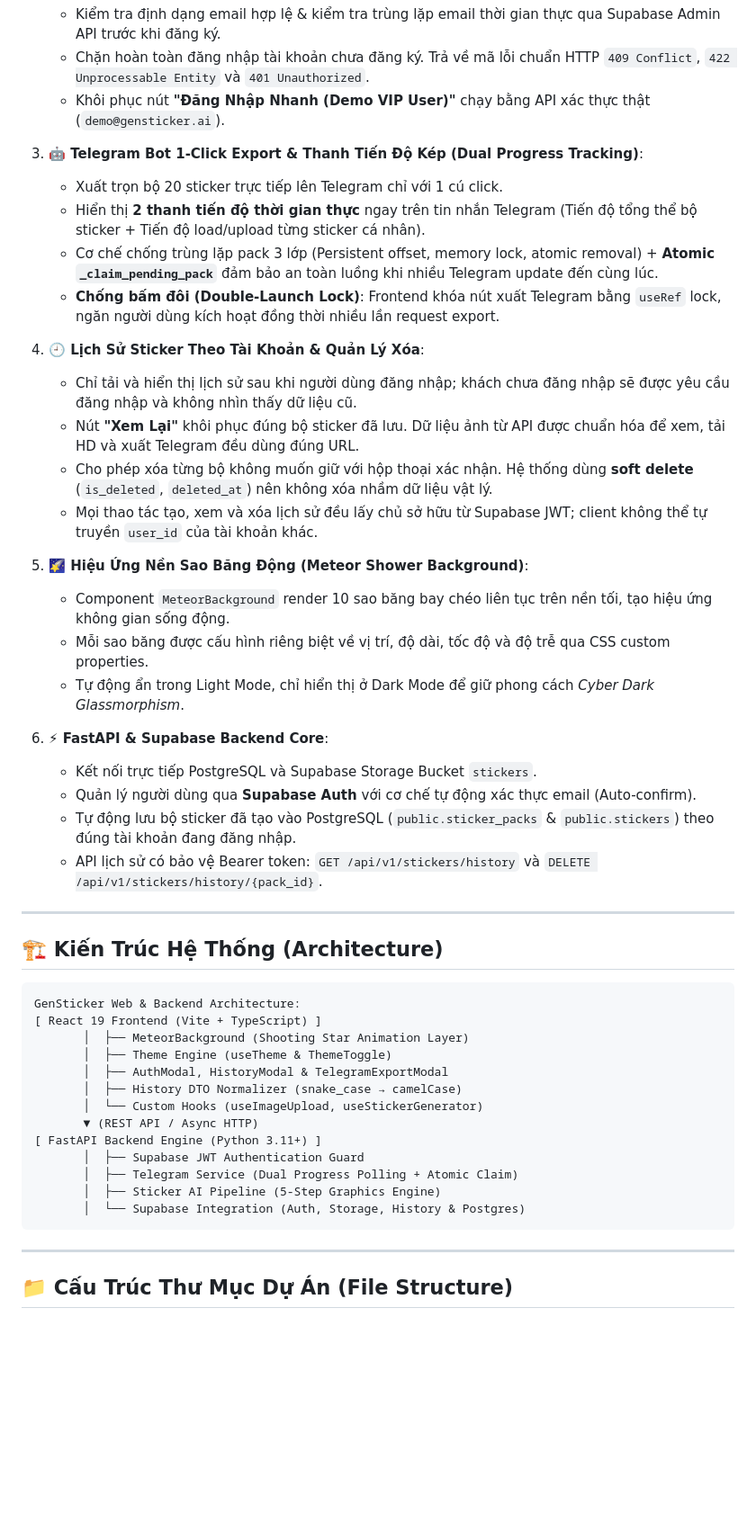
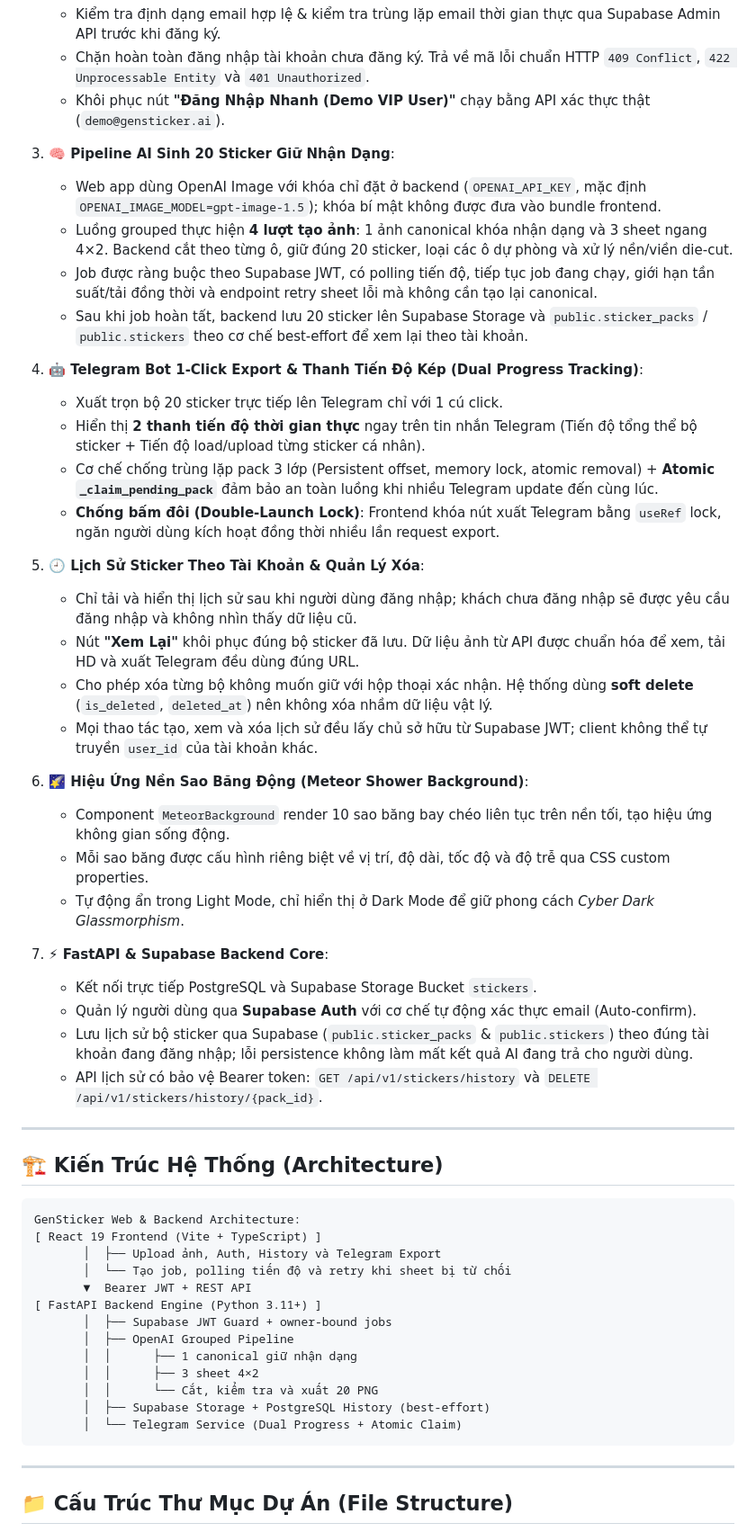
Before and after one commit to dtkienIT/GenSticker, a Markdown page: README.md, the part around one of its changes. Shown at 90% size. Rendered like a GitHub page; blank space fills up the shorter version.

Commit message:
docs: update README for AI sticker pipeline

````diff
--- a/README.md
+++ b/README.md
@@ -18,27 +18,33 @@
    - Chặn hoàn toàn đăng nhập tài khoản chưa đăng ký. Trả về mã lỗi chuẩn HTTP `409 Conflict`, `422 Unprocessable Entity` và `401 Unauthorized`.
    - Khôi phục nút **"Đăng Nhập Nhanh (Demo VIP User)"** chạy bằng API xác thực thật (`demo@gensticker.ai`).
 
-3. **🤖 Telegram Bot 1-Click Export & Thanh Tiến Độ Kép (Dual Progress Tracking)**:
+3. **🧠 Pipeline AI Sinh 20 Sticker Giữ Nhận Dạng**:
+   - Web app dùng OpenAI Image với khóa chỉ đặt ở backend (`OPENAI_API_KEY`, mặc định `OPENAI_IMAGE_MODEL=gpt-image-1.5`); khóa bí mật không được đưa vào bundle frontend.
+   - Luồng grouped thực hiện **4 lượt tạo ảnh**: 1 ảnh canonical khóa nhận dạng và 3 sheet ngang 4×2. Backend cắt theo từng ô, giữ đúng 20 sticker, loại các ô dự phòng và xử lý nền/viền die-cut.
+   - Job được ràng buộc theo Supabase JWT, có polling tiến độ, tiếp tục job đang chạy, giới hạn tần suất/tải đồng thời và endpoint retry sheet lỗi mà không cần tạo lại canonical.
+   - Sau khi job hoàn tất, backend lưu 20 sticker lên Supabase Storage và `public.sticker_packs` / `public.stickers` theo cơ chế best-effort để xem lại theo tài khoản.
+
+4. **🤖 Telegram Bot 1-Click Export & Thanh Tiến Độ Kép (Dual Progress Tracking)**:
    - Xuất trọn bộ 20 sticker trực tiếp lên Telegram chỉ với 1 cú click.
    - Hiển thị **2 thanh tiến độ thời gian thực** ngay trên tin nhắn Telegram (Tiến độ tổng thể bộ sticker + Tiến độ load/upload từng sticker cá nhân).
    - Cơ chế chống trùng lặp pack 3 lớp (Persistent offset, memory lock, atomic removal) + **Atomic `_claim_pending_pack`** đảm bảo an toàn luồng khi nhiều Telegram update đến cùng lúc.
    - **Chống bấm đôi (Double-Launch Lock)**: Frontend khóa nút xuất Telegram bằng `useRef` lock, ngăn người dùng kích hoạt đồng thời nhiều lần request export.
 
-4. **🕘 Lịch Sử Sticker Theo Tài Khoản & Quản Lý Xóa**:
+5. **🕘 Lịch Sử Sticker Theo Tài Khoản & Quản Lý Xóa**:
    - Chỉ tải và hiển thị lịch sử sau khi người dùng đăng nhập; khách chưa đăng nhập sẽ được yêu cầu đăng nhập và không nhìn thấy dữ liệu cũ.
    - Nút **"Xem Lại"** khôi phục đúng bộ sticker đã lưu. Dữ liệu ảnh từ API được chuẩn hóa để xem, tải HD và xuất Telegram đều dùng đúng URL.
    - Cho phép xóa từng bộ không muốn giữ với hộp thoại xác nhận. Hệ thống dùng **soft delete** (`is_deleted`, `deleted_at`) nên không xóa nhầm dữ liệu vật lý.
    - Mọi thao tác tạo, xem và xóa lịch sử đều lấy chủ sở hữu từ Supabase JWT; client không thể tự truyền `user_id` của tài khoản khác.
 
-5. **🌠 Hiệu Ứng Nền Sao Băng Động (Meteor Shower Background)**:
+6. **🌠 Hiệu Ứng Nền Sao Băng Động (Meteor Shower Background)**:
    - Component `MeteorBackground` render 10 sao băng bay chéo liên tục trên nền tối, tạo hiệu ứng không gian sống động.
    - Mỗi sao băng được cấu hình riêng biệt về vị trí, độ dài, tốc độ và độ trễ qua CSS custom properties.
    - Tự động ẩn trong Light Mode, chỉ hiển thị ở Dark Mode để giữ phong cách *Cyber Dark Glassmorphism*.
 
-6. **⚡ FastAPI & Supabase Backend Core**:
+7. **⚡ FastAPI & Supabase Backend Core**:
    - Kết nối trực tiếp PostgreSQL và Supabase Storage Bucket `stickers`.
    - Quản lý người dùng qua **Supabase Auth** với cơ chế tự động xác thực email (Auto-confirm).
-   - Tự động lưu bộ sticker đã tạo vào PostgreSQL (`public.sticker_packs` & `public.stickers`) theo đúng tài khoản đang đăng nhập.
+   - Lưu lịch sử bộ sticker qua Supabase (`public.sticker_packs` & `public.stickers`) theo đúng tài khoản đang đăng nhập; lỗi persistence không làm mất kết quả AI đang trả cho người dùng.
    - API lịch sử có bảo vệ Bearer token: `GET /api/v1/stickers/history` và `DELETE /api/v1/stickers/history/{pack_id}`.
 
 
@@ -49,17 +55,17 @@
 ```
 GenSticker Web & Backend Architecture:
 [ React 19 Frontend (Vite + TypeScript) ]
-       │  ├── MeteorBackground (Shooting Star Animation Layer)
-       │  ├── Theme Engine (useTheme & ThemeToggle)
-       │  ├── AuthModal, HistoryModal & TelegramExportModal
-       │  ├── History DTO Normalizer (snake_case → camelCase)
-       │  └── Custom Hooks (useImageUpload, useStickerGenerator)
-       ▼ (REST API / Async HTTP)
+       │  ├── Upload ảnh, Auth, History và Telegram Export
+       │  └── Tạo job, polling tiến độ và retry khi sheet bị từ chối
+       ▼  Bearer JWT + REST API
 [ FastAPI Backend Engine (Python 3.11+) ]
-       │  ├── Supabase JWT Authentication Guard
-       │  ├── Telegram Service (Dual Progress Polling + Atomic Claim)
-       │  ├── Sticker AI Pipeline (5-Step Graphics Engine)
-       │  └── Supabase Integration (Auth, Storage, History & Postgres)
+       │  ├── Supabase JWT Guard + owner-bound jobs
+       │  ├── OpenAI Grouped Pipeline
+       │  │      ├── 1 canonical giữ nhận dạng
+       │  │      ├── 3 sheet 4×2
+       │  │      └── Cắt, kiểm tra và xuất 20 PNG
+       │  ├── Supabase Storage + PostgreSQL History (best-effort)
+       │  └── Telegram Service (Dual Progress + Atomic Claim)
 ```
 
 ---
````
Also changed, not shown: other parts of README.md (+48 -4 lines).
